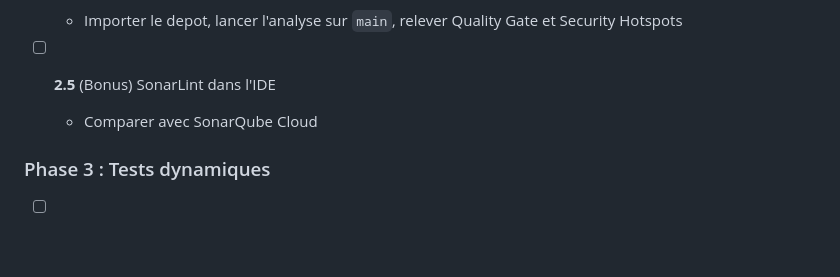
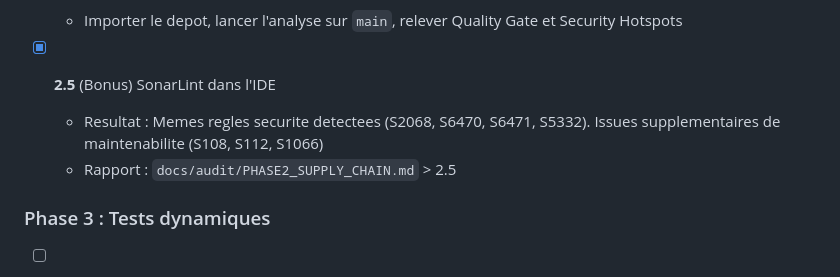
Before and after one commit to Sam-rst/EPSI_B3_MSPR-Groupe_MATS, a Markdown page: docs/audit/ROADMAP_AUDIT_SECURITE.md, the part around the change. Rendered like a GitHub page; blank space fills up the shorter version.

```diff
--- a/docs/audit/ROADMAP_AUDIT_SECURITE.md
+++ b/docs/audit/ROADMAP_AUDIT_SECURITE.md
@@ -116,8 +116,9 @@
 - [ ] **2.4** SonarQube Cloud (a faire manuellement)
   - Importer le depot, lancer l'analyse sur `main`, relever Quality Gate et Security Hotspots
 
-- [ ] **2.5** (Bonus) SonarLint dans l'IDE
-  - Comparer avec SonarQube Cloud
+- [x] **2.5** (Bonus) SonarLint dans l'IDE
+  - Resultat : Memes regles securite detectees (S2068, S6470, S6471, S5332). Issues supplementaires de maintenabilite (S108, S112, S1066)
+  - Rapport : `docs/audit/PHASE2_SUPPLY_CHAIN.md` > 2.5
 
 ### Phase 3 : Tests dynamiques
 
```
Also changed, not shown: docs/audit/PHASE2_SUPPLY_CHAIN.md (+35 -0 lines).
